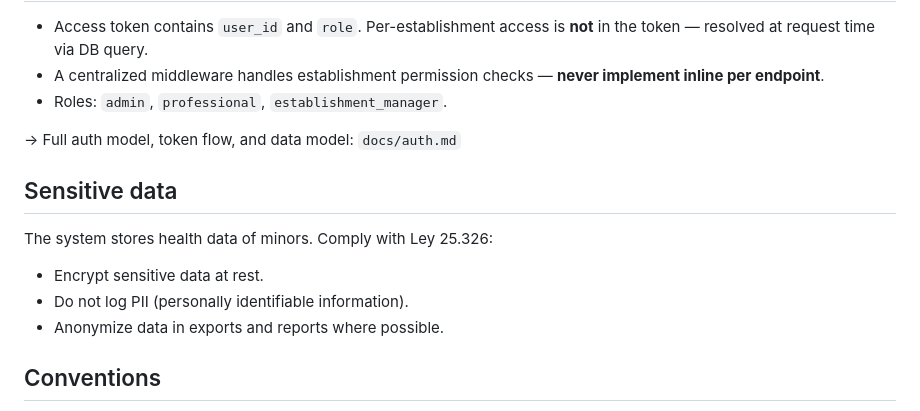
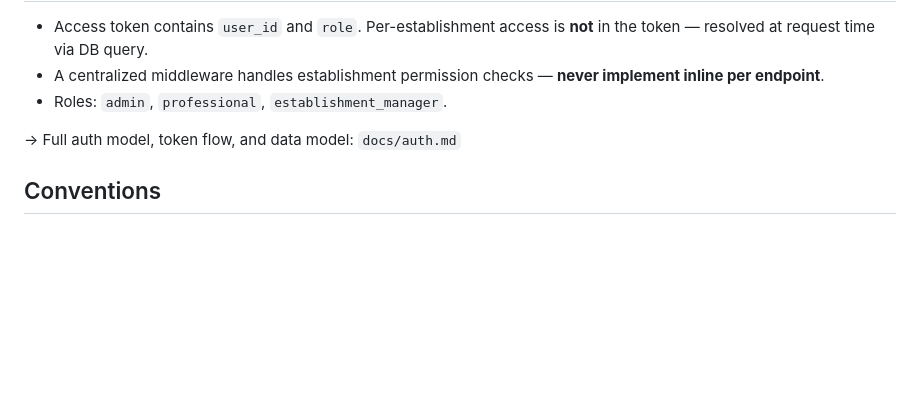
Before and after one commit to IngenieriaParaLaAlimentacion/backend, a Markdown page: CLAUDE.md, the part around the change. Drawn GitHub-style; blank space fills up the shorter version.

Commit message:
fix: remove doc about sensitive data

```diff
--- a/CLAUDE.md
+++ b/CLAUDE.md
@@ -77,13 +77,6 @@ poetry run ruff check . --fix && poetry run ruff format .  # lint + format
 
 → Full auth model, token flow, and data model: `docs/auth.md`
 
-## Sensitive data
-
-The system stores health data of minors. Comply with Ley 25.326:
-- Encrypt sensitive data at rest.
-- Do not log PII (personally identifiable information).
-- Anonymize data in exports and reports where possible.
-
 ## Conventions
 
 - **Commits**: Conventional Commits — `feat:`, `fix:`, `chore:`, `docs:`, `test:`.
```
